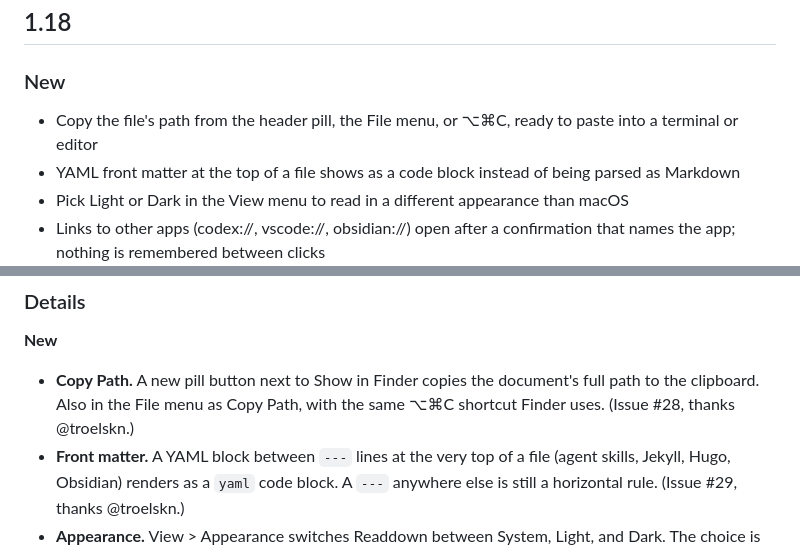
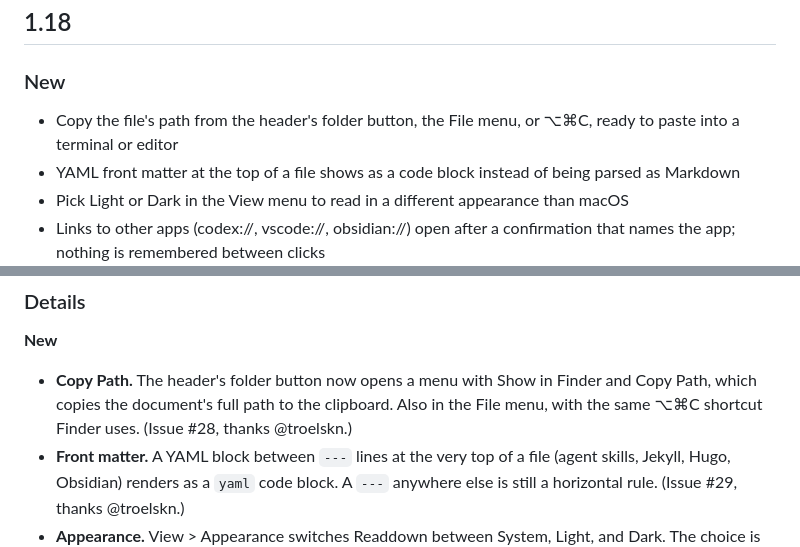
Before and after one commit to nataliarsand/readdown, a Markdown page: CHANGELOG.md, 2 parts joined by grey strips. Rendered like a GitHub page.

Commit message:
Changelog: Copy Path lives in the folder menu
Assisted-by: Claude Code

```diff
--- a/CHANGELOG.md
+++ b/CHANGELOG.md
@@ -5,7 +5,7 @@ Each version's **Highlights** block is what appears in the in-app update dialog.
 ## 1.18
 
 ### New
-- Copy the file's path from the header pill, the File menu, or ⌥⌘C, ready to paste into a terminal or editor
+- Copy the file's path from the header's folder button, the File menu, or ⌥⌘C, ready to paste into a terminal or editor
 - YAML front matter at the top of a file shows as a code block instead of being parsed as Markdown
 - Pick Light or Dark in the View menu to read in a different appearance than macOS
 - Links to other apps (codex://, vscode://, obsidian://) open after a confirmation that names the app; nothing is remembered between clicks
@@ -19,7 +19,7 @@ Each version's **Highlights** block is what appears in the in-app update dialog.
 
 **New**
 
-- **Copy Path.** A new pill button next to Show in Finder copies the document's full path to the clipboard. Also in the File menu as Copy Path, with the same ⌥⌘C shortcut Finder uses. (Issue #28, thanks @troelskn.)
+- **Copy Path.** The header's folder button now opens a menu with Show in Finder and Copy Path, which copies the document's full path to the clipboard. Also in the File menu, with the same ⌥⌘C shortcut Finder uses. (Issue #28, thanks @troelskn.)
 - **Front matter.** A YAML block between `---` lines at the very top of a file (agent skills, Jekyll, Hugo, Obsidian) renders as a `yaml` code block. A `---` anywhere else is still a horizontal rule. (Issue #29, thanks @troelskn.)
 - **Appearance.** View > Appearance switches Readdown between System, Light, and Dark. The choice is remembered and applies to every window; Quick Look keeps following macOS. (Issue #32, thanks @csbertran.)
 - **Links to other apps.** A link whose scheme belongs to an app on your Mac, written as `[text](codex://…)` or `<codex://…>`, now opens that app after a confirmation naming it and showing the link. Every click asks, and nothing is remembered. If no app on the Mac handles the scheme, the header says so. Links that reach files, shares or remote hosts, run scripts or automation, or open system panes stay plain text, and Quick Look never opens anything. Bare `codex://…` text without link syntax stays text, as on GitHub. (Issue #31, thanks @justin808.)
```
